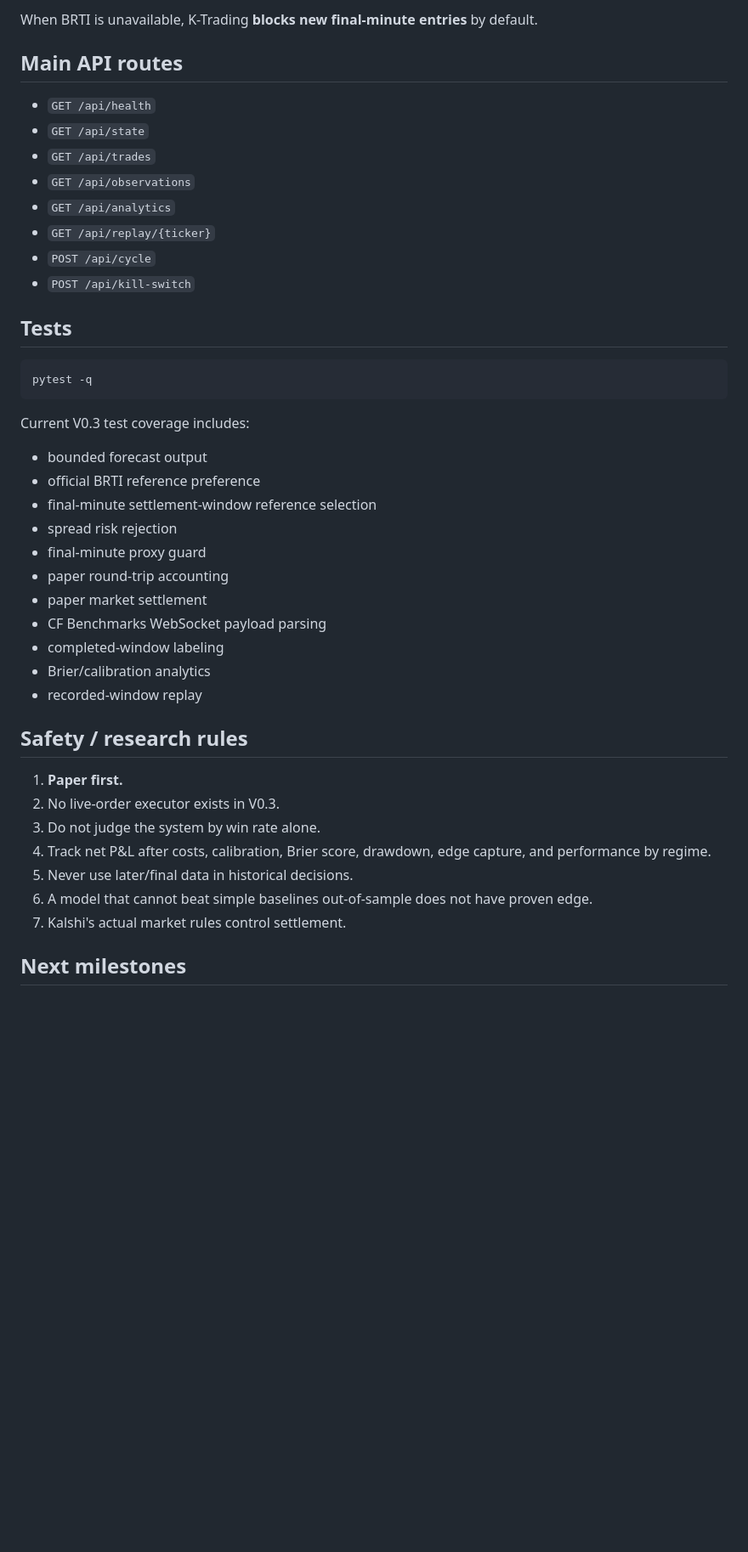
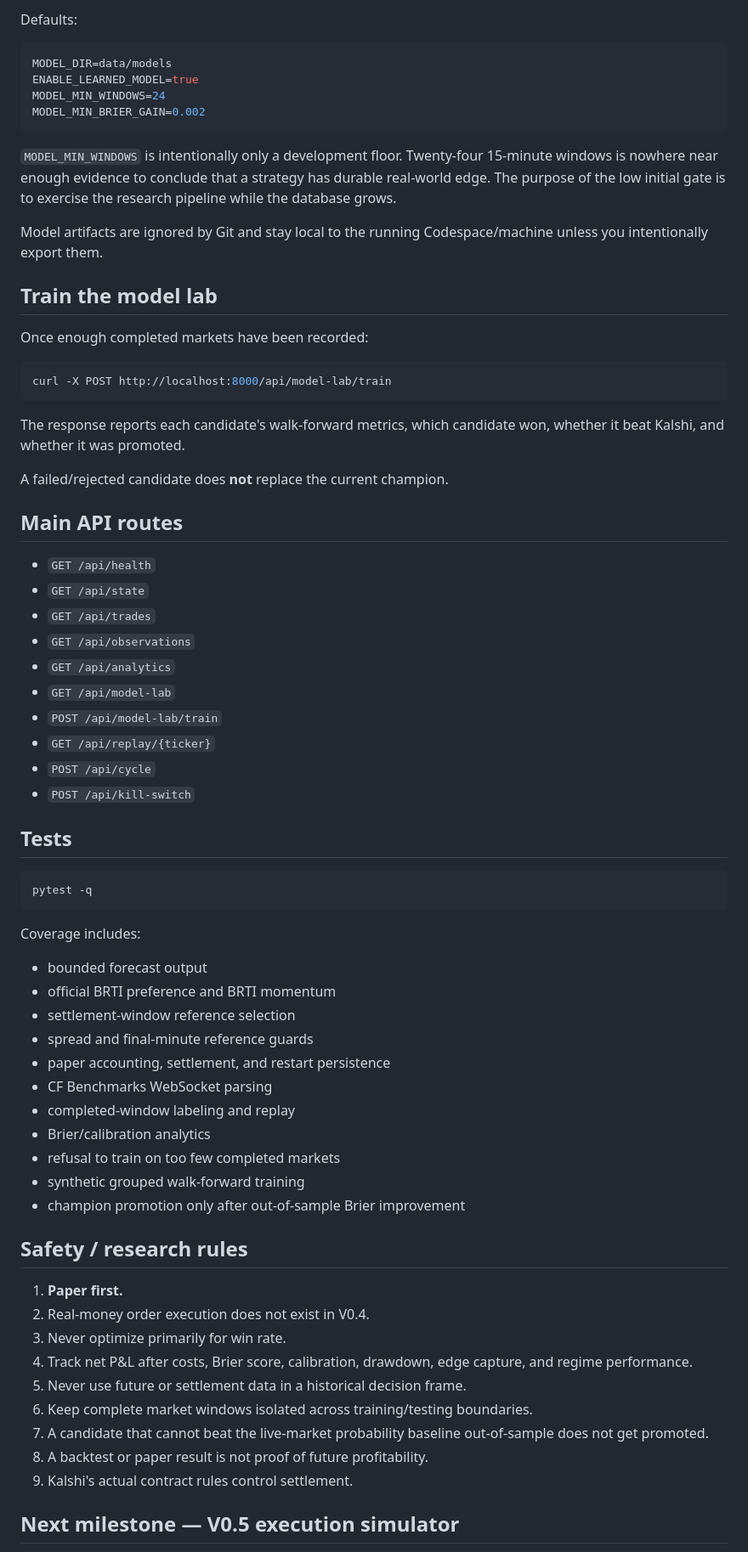
Before and after one commit to elsharuf107s-ux/K-Trading, a Markdown page: README.md, the part around one of its changes. Shown at 85% size. Rendered like a GitHub page; blank space fills up the shorter version.

````diff
--- a/README.md
+++ b/README.md
@@ -104,5 +124,28 @@ The dashboard will show:
 
-When BRTI is unavailable, K-Trading **blocks new final-minute entries** by default.
+Defaults:
+
+```env
+MODEL_DIR=data/models
+ENABLE_LEARNED_MODEL=true
+MODEL_MIN_WINDOWS=24
+MODEL_MIN_BRIER_GAIN=0.002
+```
+
+`MODEL_MIN_WINDOWS` is intentionally only a development floor. Twenty-four 15-minute windows is nowhere near enough evidence to conclude that a strategy has durable real-world edge. The purpose of the low initial gate is to exercise the research pipeline while the database grows.
+
+Model artifacts are ignored by Git and stay local to the running Codespace/machine unless you intentionally export them.
+
+## Train the model lab
+
+Once enough completed markets have been recorded:
+
+```bash
+curl -X POST http://localhost:8000/api/model-lab/train
+```
+
+The response reports each candidate's walk-forward metrics, which candidate won, whether it beat Kalshi, and whether it was promoted.
+
+A failed/rejected candidate does **not** replace the current champion.
 
 ## Main API routes
 
@@ -111,6 +154,8 @@ When BRTI is unavailable, K-Trading **blocks new final-minute entries** by defau
 - `GET /api/trades`
 - `GET /api/observations`
 - `GET /api/analytics`
+- `GET /api/model-lab`
+- `POST /api/model-lab/train`
 - `GET /api/replay/{ticker}`
 - `POST /api/cycle`
 - `POST /api/kill-switch`
@@ -121,29 +166,31 @@ When BRTI is unavailable, K-Trading **blocks new final-minute entries** by defau
 pytest -q
 ```
 
-Current V0.3 test coverage includes:
+Coverage includes:
 
 - bounded forecast output
-- official BRTI reference preference
-- final-minute settlement-window reference selection
-- spread risk rejection
-- final-minute proxy guard
-- paper round-trip accounting
-- paper market settlement
-- CF Benchmarks WebSocket payload parsing
-- completed-window labeling
+- official BRTI preference and BRTI momentum
+- settlement-window reference selection
+- spread and final-minute reference guards
+- paper accounting, settlement, and restart persistence
+- CF Benchmarks WebSocket parsing
+- completed-window labeling and replay
 - Brier/calibration analytics
-- recorded-window replay
+- refusal to train on too few completed markets
+- synthetic grouped walk-forward training
+- champion promotion only after out-of-sample Brier improvement
 
 ## Safety / research rules
 
 1. **Paper first.**
-2. No live-order executor exists in V0.3.
-3. Do not judge the system by win rate alone.
-4. Track net P&L after costs, calibration, Brier score, drawdown, edge capture, and performance by regime.
-5. Never use later/final data in historical decisions.
-6. A model that cannot beat simple baselines out-of-sample does not have proven edge.
-7. Kalshi's actual market rules control settlement.
+2. Real-money order execution does not exist in V0.4.
+3. Never optimize primarily for win rate.
+4. Track net P&L after costs, Brier score, calibration, drawdown, edge capture, and regime performance.
+5. Never use future or settlement data in a historical decision frame.
+6. Keep complete market windows isolated across training/testing boundaries.
+7. A candidate that cannot beat the live-market probability baseline out-of-sample does not get promoted.
+8. A backtest or paper result is not proof of future profitability.
+9. Kalshi's actual contract rules control settlement.
 
-## Next milestones
+## Next milestone — V0.5 execution simulator
 
````
Also changed, not shown: other parts of README.md (+95 -80 lines).
